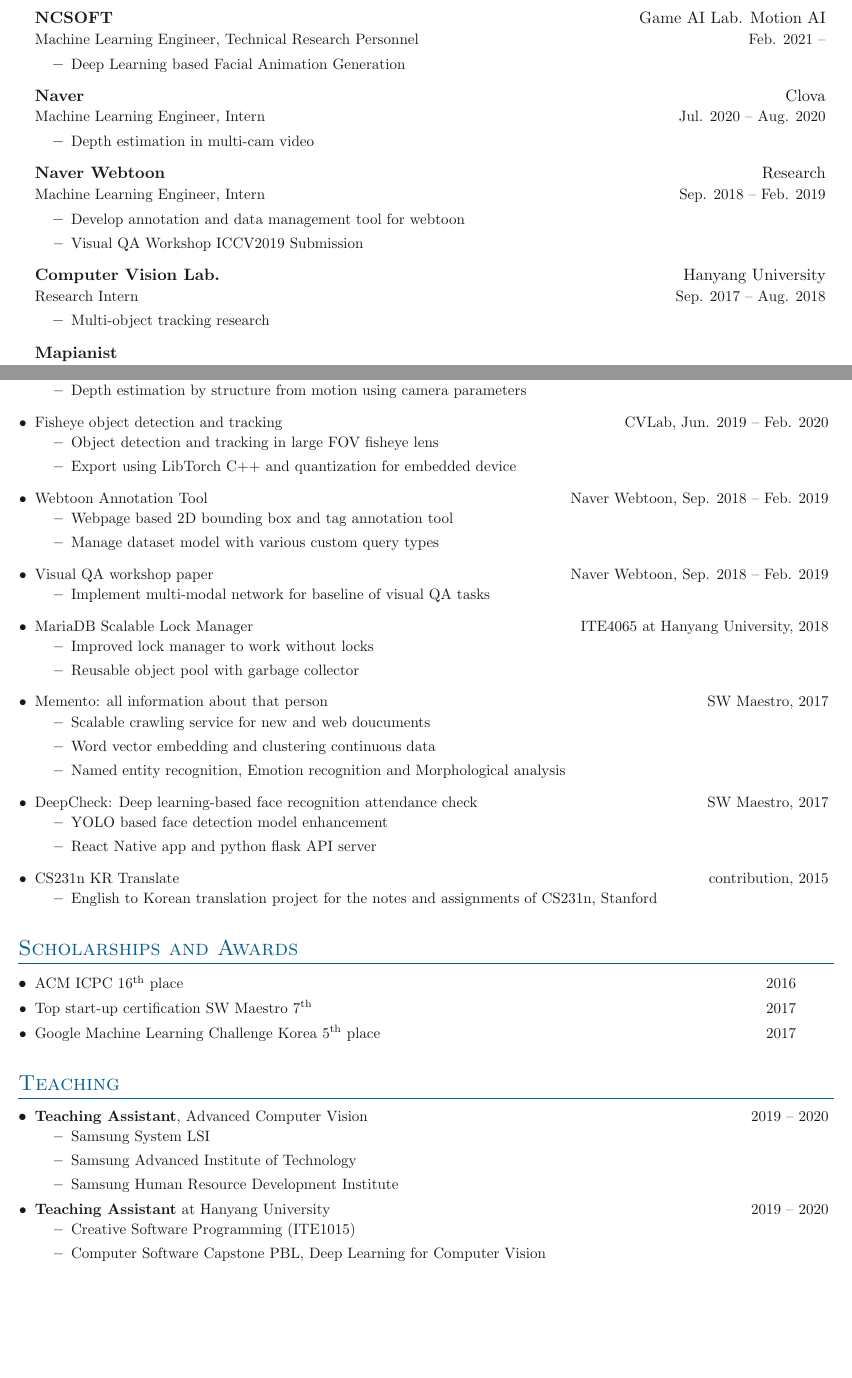
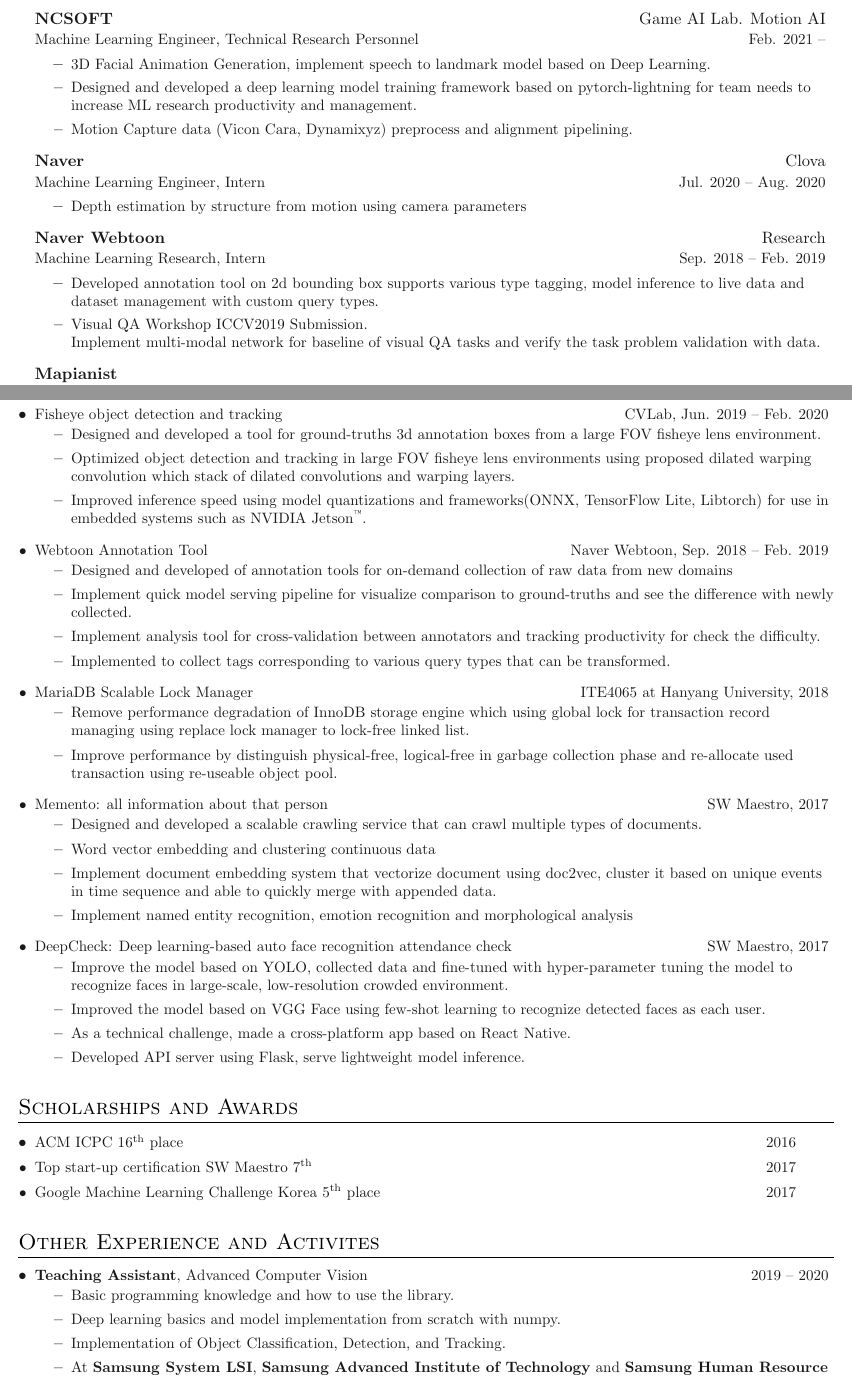
Before and after one commit to jiunbae/curriculum-vitae, a LaTeX CV (cv.tex, which reads include/define.tex, styles/sections/activites.tex, styles/sections/experience.tex): two parts of pages 1 and 2 of 2, joined at a grey line, cut so that both start at the same text, the shorter picture padded with empty space. Compiled offline with pdfLaTeX.

Commit message:
Update RESUME

```diff
--- a/cv.tex
+++ b/cv.tex
@@ -3,13 +3,13 @@
 \documentclass[letterpaper,11pt]{article}
 
 % Choose bibliography style for formatting list of publications
-\usepackage[backend=biber,defernumbers,maxnames=10, sorting=ynt]{biblatex}
+\usepackage[backend=biber, defernumbers, maxnames=20, sorting=ynt]{biblatex}
 % \addbibresource{cv.bib}
 \bibliography{include/cv}
 
 % Choose theme, More predefined colors can be found in
 % https://en.wikibooks.org/wiki/LaTeX/Colors
-\def\theme{MidnightBlue}
+\def\theme{black}
 
 \usepackage{styles/curriculum-vitae}
 \input{include/define}
@@ -37,7 +37,7 @@
 
 \import{styles/sections/}{projects.tex}
 \import{styles/sections/}{awards.tex}
-\import{styles/sections/}{teaching.tex}
+\import{styles/sections/}{activites.tex}
 
 % \pagebreak
 
--- a/include/define.tex
+++ b/include/define.tex
@@ -16,5 +16,5 @@
 
 % Description
 \newcommand{\resumeDescription}{
-    I'm a machine learning engineer and interested in solving real-world problems.
+    Machine Learning engineer, interested in solving real-world problems.
 }
--- /dev/null
+++ b/styles/sections/activites.tex
@@ -0,0 +1,22 @@
+
+\section{Other Experience and Activites}
+
+\denseouterlist{
+    \entrymidlist[\textbullet]
+    {\textbf{Teaching Assistant}, \link{https://github.com/hyu-cvlab/deeplearning-practice}{Advanced Computer Vision}}{2019 {\textendash} 2020}{
+        \innerlist{
+            \entry{Basic programming knowledge and how to use the library.}
+            \entry{Deep learning basics and model implementation from scratch with numpy.}
+            \entry{Implementation of Object Classification, Detection, and Tracking.}
+            \entry{At \link{https://samsung.com/semiconductor}{\textbf{Samsung System LSI}}, \link{https://www.sait.samsung.co.kr}{\textbf{Samsung Advanced Institute of Technology}} and \textbf{Samsung Human Resource Development Institute}.}
+        }
+    }
+
+    % \entrymidlist[\textbullet]
+    % {\textbf{Teaching Assistant} at Hanyang University}{2019 {\textendash} 2020}{
+    %     \innerlist{
+    %         \entry{\link{https://github.com/hyu-cvlab/ITE1015}{Creative Software Programming (ITE1015)}}
+    %         \entry{\link{https://drive.google.com/drive/u/0/folders/1nKbvEbwuxHzm4Upgnb180FcNRsMY4Fc7}{Computer Software Capstone PBL, Deep Learning for Computer Vision}}
+    %     }
+    % }
+}
--- a/styles/sections/experience.tex
+++ b/styles/sections/experience.tex
@@ -6,43 +6,39 @@
         {\textbf{NCSOFT}}{\link{https://nc-moai.github.io}{Game AI Lab. Motion AI}}
         {Machine Learning Engineer, \link{https://rndjm.or.kr}{Technical Research Personnel}}{Feb. 2021 \textendash}
     \innerlist{
-        \entry{Deep Learning based Facial Animation Generation}
+        \entry{3D Facial Animation Generation, implement speech to landmark model based on Deep Learning.}
+        \entry{Designed and developed a deep learning model training framework based on pytorch-lightning for team needs to increase ML research productivity and management.}
+        \entry{Motion Capture data (\link{https://www.vicon.com/software/carapost/}{Vicon Cara}, \link{https://www.dynamixyz.com/software2}{Dynamixyz}) preprocess and alignment pipelining.}
     }
 
     \entrybig
         {\textbf{Naver}}{\link{https://clova.ai}{Clova}}
         {Machine Learning Engineer, Intern}{Jul. 2020 {\textendash} Aug. 2020}
     \innerlist{
-        \entry{Depth estimation in multi-cam video}
+        \entry{Depth estimation by structure from motion using camera parameters}
     }
 
     \entrybig
         {\textbf{Naver Webtoon}}{\link{https://webtoonscorp.com}{Research}}
-        {Machine Learning Engineer, Intern}{Sep. 2018 {\textendash} Feb. 2019}
+        {Machine Learning Research, Intern}{Sep. 2018 {\textendash} Feb. 2019}
     \innerlist{
-        \entry{Develop annotation and data management tool for webtoon}
-        \entry{Visual QA Workshop ICCV2019 Submission}
-    }
-
-    \entrybig
-        {\textbf{\link{http://cvlab.hanyang.ac.kr}{Computer Vision Lab.}}}{Hanyang University}
-        {Research Intern}{Sep. 2017 {\textendash} Aug. 2018}
-    \innerlist{
-        \entry{Multi-object tracking research}
+        \entry{Developed annotation tool on 2d bounding box supports various type tagging, model inference to live data and dataset management with custom query types.}
+        \entry{Visual QA Workshop ICCV2019 Submission. \\ Implement multi-modal network for baseline of visual QA tasks and verify the task problem validation with data.}
     }
 
     \entrybig
         {\link{https://mapianist.com}{\textbf{Mapianist}}}{}
-        {Intern}{Jul. 2017 {\textendash} Aug. 2018}
+        {Software Engineer Intern}{Jul. 2017 {\textendash} Aug. 2018}
     \innerlist{
         \entry{Optical music sheet recognition and Android app programming}
     }
 
     \entrybig
-        {\link{https://swmaestro.org}{\textbf{SW Maestro 7th}}}{Mentee}
-        {Certification}{Jul. 2017 {\textendash} Aug. 2018}
+        {\link{https://swmaestro.org}{\textbf{SW Maestro 7th}}}{}
+        {Awarded as top team}{Jul. 2017 {\textendash} Aug. 2018}
     \innerlist{
         \entry{\link{https://www.slideshare.net/baejiun/deep-check}{DeepCheck: Face detection attendance check service}}
         \entry{\link{https://www.slideshare.net/baejiun/memento-78483474}{Memento: Automatic magazine creation service}}
+        \entry{Awarded as top teams presented at the "100+ Conference" hosted by Ministry of Science and ICT.}
     }
 }
--- a/styles/sections/projects.tex
+++ b/styles/sections/projects.tex
@@ -3,65 +3,56 @@
 
 \outerlist{
     \entrymidlist[\textbullet]
-    {Mono-depth estimation with camera parameter}{Naver Clova, Jul. 2020 {\textendash} Aug. 2020}{
-        \innerlist{
-            \entry{Depth estimation by structure from motion using camera parameters}
-        }
-    }
-
-    \entrymidlist[\textbullet]
     {Fisheye object detection and tracking}{CVLab, Jun. 2019 {\textendash} Feb. 2020}{
         \innerlist{
-            \entry{Object detection and tracking in large FOV fisheye lens}
-            \entry{Export using LibTorch C++ and quantization for embedded device}
+            \entry{Designed and developed a tool for ground-truths 3d annotation boxes from a large FOV fisheye lens environment.}
+            \entry{Optimized object detection and tracking in large FOV fisheye lens environments using proposed dilated warping convolution which stack of dilated convolutions and warping layers.}
+            \entry{Improved inference speed using model quantizations and frameworks(ONNX, TensorFlow Lite, Libtorch) for use in embedded systems such as \link{https://developer.nvidia.com/embedded/jetson-modules}{NVIDIA Jetson\textsuperscript{\texttrademark}}.}
         }
     }
 
     \entrymidlist[\textbullet]
     {Webtoon Annotation Tool}{Naver Webtoon, Sep. 2018 {\textendash} Feb. 2019}{
         \innerlist{
-            \entry{Webpage based 2D bounding box and tag annotation tool}
-            \entry{Manage dataset model with various custom query types}
+            \entry{Designed and developed of annotation tools for on-demand collection of raw data from new domains}
+            \entry{Implement quick model serving pipeline for visualize comparison to ground-truths and see the difference with newly collected.}
+            \entry{Implement analysis tool for cross-validation between annotators and tracking productivity for check the difficulty.}
+            \entry{Implemented to collect tags corresponding to various query types that can be transformed.}
         }
     }
 
     \entrymidlist[\textbullet]
-    {Visual QA workshop paper}{Naver Webtoon, Sep. 2018 {\textendash} Feb. 2019}{
-        \innerlist{
-            \entry{Implement multi-modal network for baseline of visual QA tasks}
-        }
-    }
-
-
-    \entrymidlist[\textbullet]
     {\link{https://github.com/jiunbae/ITE4065/wiki/Project4}{MariaDB Scalable Lock Manager}}{ITE4065 at Hanyang University, 2018}{
         \innerlist{
-            \entry{Improved lock manager to work without locks}
-            \entry{Reusable object pool with garbage collector}
+            \entry{Remove performance degradation of InnoDB storage engine which using global lock for transaction record managing using replace lock manager to lock-free linked list.}
+            \entry{Improve performance by distinguish physical-free, logical-free in garbage collection phase and re-allocate used transaction using re-useable object pool.}
         }
     }
 
     \entrymidlist[\textbullet]
     {\link{https://www.slideshare.net/baejiun/memento-78483474}{Memento: all information about that person}}{SW Maestro, 2017}{
         \innerlist{
-            \entry{Scalable crawling service for new and web doucuments}
+            \entry{Designed and developed a scalable crawling service that can crawl multiple types of documents.}
             \entry{Word vector embedding and clustering continuous data}
-            \entry{Named entity recognition, Emotion recognition and Morphological analysis}
+            \entry{Implement document embedding system that vectorize document using doc2vec, cluster it based on unique events in time sequence and able to quickly merge with appended data.}
+            \entry{Implement named entity recognition, emotion recognition and morphological analysis}
         }
     }
 
     \entrymidlist[\textbullet]
-    {\link{https://www.slideshare.net/baejiun/deep-check}{DeepCheck: Deep learning-based face recognition attendance check}}{SW Maestro, 2017}{
+    {\link{https://www.slideshare.net/baejiun/deep-check}{DeepCheck: Deep learning-based auto face recognition attendance check}}{SW Maestro, 2017}{
         \innerlist{
-            \entry{YOLO based face detection model enhancement}
-            \entry{React Native app and python flask API server}
+            \entry{Improve the model based on YOLO, collected data and fine-tuned with hyper-parameter tuning the model to recognize faces in large-scale, low-resolution crowded environment.}
+            \entry{Improved the model based on VGG Face using few-shot learning to recognize detected faces as each user.}
+            \entry{As a technical challenge, made a cross-platform app based on React Native.}
+            \entry{Developed API server using \link{https://flask.palletsprojects.com/}{Flask}, serve lightweight model inference.}
         }
     }
 
-    \entrymidlist[\textbullet]
-    {\link{http://aikorea.org/cs231n/}{CS231n KR Translate}}{contribution, 2015}{
-        \innerlist{
-            \entry{English to Korean translation project for the notes and assignments of CS231n, Stanford}
-        }
-    }
+    % \entrymidlist[\textbullet]
+    % {\link{http://aikorea.org/cs231n/}{CS231n KR Translate}}{contribution, 2015}{
+    %     \innerlist{
+    %         \entry{English to Korean translation project for the notes and assignments of CS231n, Stanford}
+    %     }
+    % }
 }
--- a/styles/sections/teaching.tex
+++ /dev/null
@@ -1,21 +0,0 @@
-
-\section{Teaching}
-
-\denseouterlist{
-    \entrymidlist[\textbullet]
-    {\textbf{Teaching Assistant}, \link{https://github.com/hyu-cvlab/deeplearning-practice}{Advanced Computer Vision}}{2019 {\textendash} 2020}{
-        \innerlist{
-            \entry{\link{https://samsung.com/semiconductor}{Samsung System LSI}}
-            \entry{\link{https://www.sait.samsung.co.kr}{Samsung Advanced Institute of Technology}}
-            \entry{Samsung Human Resource Development Institute}
-        }
-    }
-
-    \entrymidlist[\textbullet]
-    {\textbf{Teaching Assistant} at Hanyang University}{2019 {\textendash} 2020}{
-        \innerlist{
-            \entry{\link{https://github.com/hyu-cvlab/ITE1015}{Creative Software Programming (ITE1015)}}
-            \entry{\link{https://drive.google.com/drive/u/0/folders/1nKbvEbwuxHzm4Upgnb180FcNRsMY4Fc7}{Computer Software Capstone PBL, Deep Learning for Computer Vision}}
-        }
-    }
-}
```
Also changed, not shown: include/cv.bib (+12 -12 lines), styles/sections/education.tex (+2 -2 lines), cv.pdf, 3 other files.
